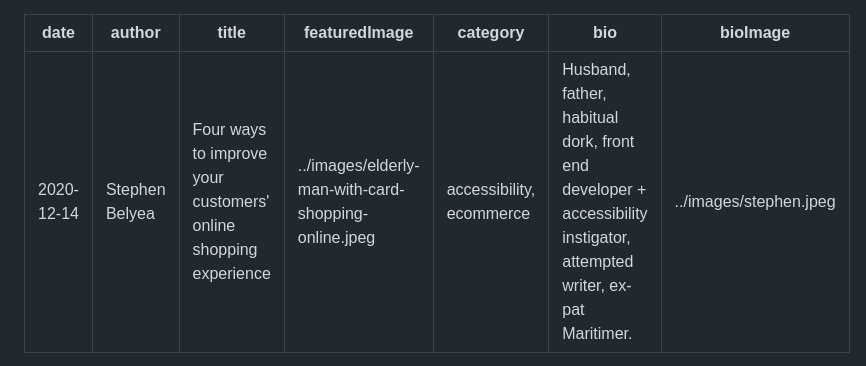
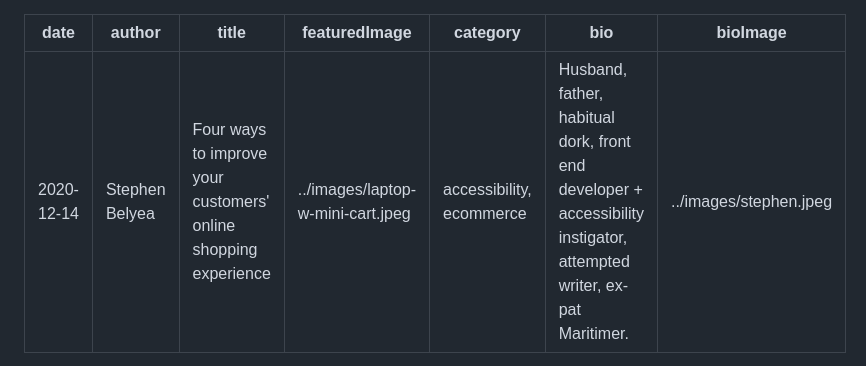
Before and after one commit to heynovaio/heynovaio, a Markdown page: src/blog/four-ways-to-improve-your-customers-online-shopping-experience.md, the part around the change. Drawn GitHub-style.

Commit message:
Changed featured image and opacity of the blog listing overlay on images

```diff
--- a/src/blog/four-ways-to-improve-your-customers-online-shopping-experience.md
+++ b/src/blog/four-ways-to-improve-your-customers-online-shopping-experience.md
@@ -2,7 +2,7 @@
 date: 2020-12-14
 author: Stephen Belyea
 title: Four ways to improve your customers' online shopping experience
-featuredImage: ../images/elderly-man-with-card-shopping-online.jpeg
+featuredImage: ../images/laptop-w-mini-cart.jpeg
 category: accessibility, ecommerce
 bio: Husband, father, habitual dork, front end developer + accessibility instigator, attempted writer, ex-pat Maritimer.
 bioImage: ../images/stephen.jpeg
```
Also changed, not shown: src/images/laptop-w-mini-cart.jpeg (added), 1 other file.
